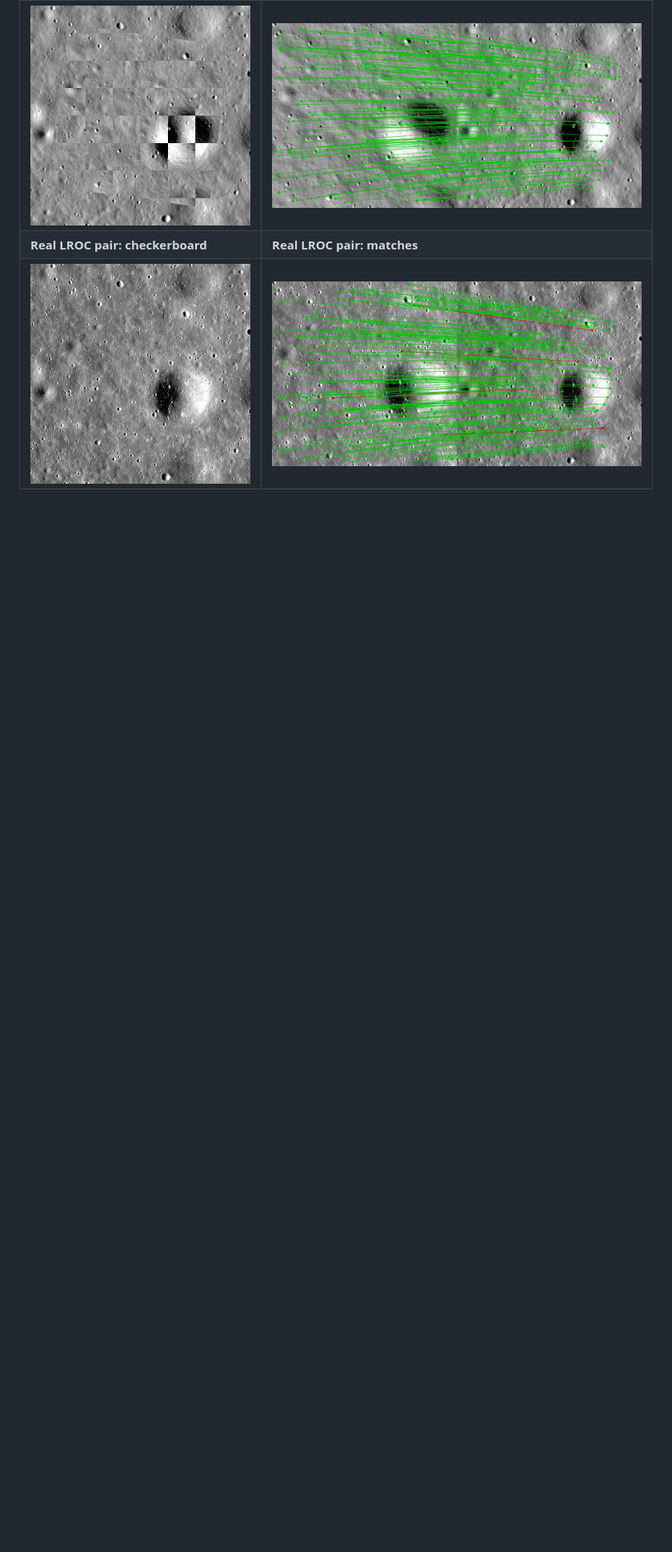
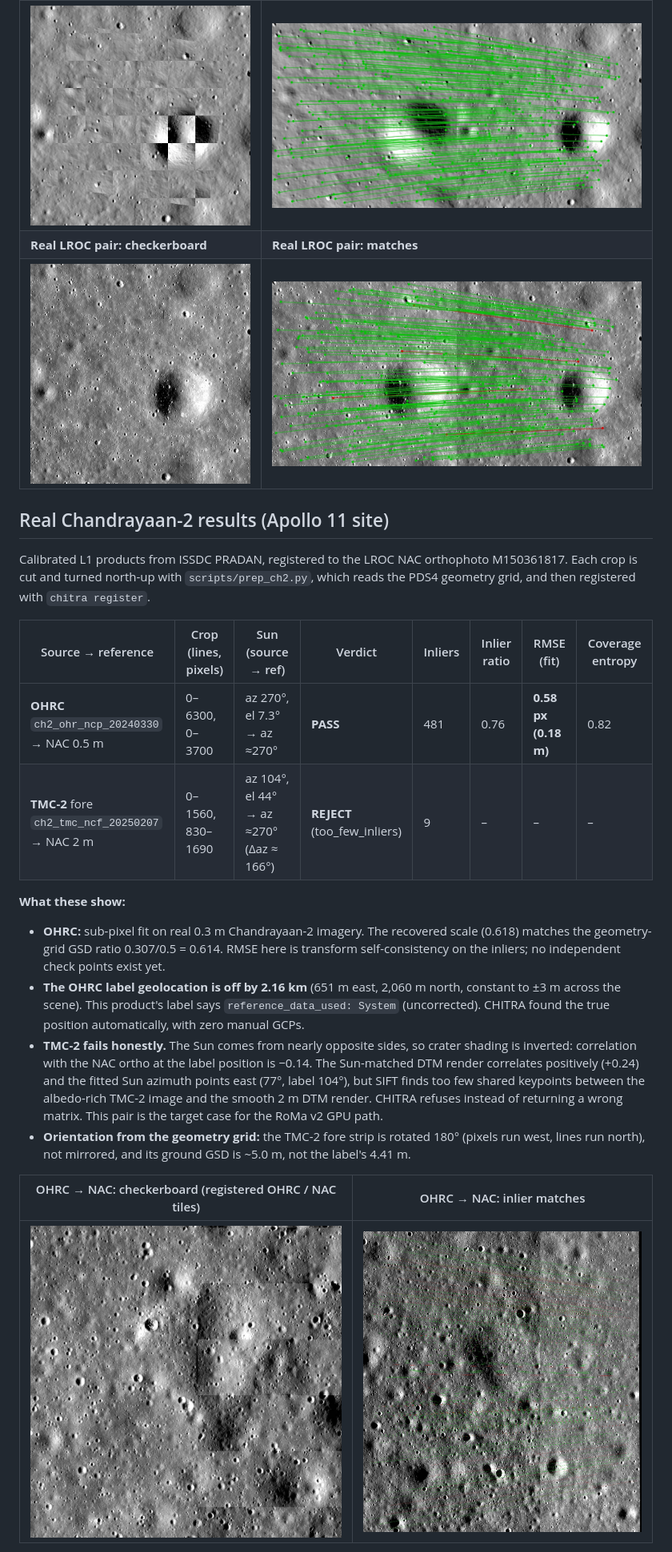
Before and after one commit to kavyanshops/project-chitra, a Markdown page: README.md, the part around one of its changes. Shown at 80% size. Rendered like a GitHub page; pictures changed too: docs/img/ohrc_checkerboard.jpg (added), docs/img/ohrc_overlay_matches.jpg (added); blank space fills up the shorter version.

```diff
--- a/README.md
+++ b/README.md
@@ -65,3 +65,24 @@ The full table, including the "without grid balancing" ablation, is written to `
 | ![](docs/img/syn_daz150_checkerboard.jpg) | ![](docs/img/syn_daz150_overlay_matches.jpg) |
 | **Real LROC pair: checkerboard** | **Real LROC pair: matches** |
 | ![](docs/img/real_nac_checkerboard.jpg) | ![](docs/img/real_nac_overlay_matches.jpg) |
+
+## Real Chandrayaan-2 results (Apollo 11 site)
+
+Calibrated L1 products from ISSDC PRADAN, registered to the LROC NAC orthophoto M150361817. Each crop is cut and turned north-up
+with `scripts/prep_ch2.py`, which reads the PDS4 geometry grid, and then registered with `chitra register`.
+
+| Source → reference | Crop (lines, pixels) | Sun (source → ref) | Verdict | Inliers | Inlier ratio | RMSE (fit) | Coverage entropy |
+|---|---|---|---|---|---|---|---|
+| **OHRC** `ch2_ohr_ncp_20240330` → NAC 0.5 m | 0–6300, 0–3700 | az 270°, el 7.3° → az ≈270° | **PASS** | 481 | 0.76 | **0.58 px (0.18 m)** | 0.82 |
+| **TMC-2** fore `ch2_tmc_ncf_20250207` → NAC 2 m | 0–1560, 830–1690 | az 104°, el 44° → az ≈270° (Δaz ≈ 166°) | **REJECT** (too_few_inliers) | 9 | – | – | – |
+
+**What these show:**
+- **OHRC:** sub-pixel fit on real 0.3 m Chandrayaan-2 imagery. The recovered scale (0.618) matches the geometry-grid GSD ratio 0.307/0.5 = 0.614. RMSE here is transform self-consistency on the inliers; no independent check points exist yet.
+- **The OHRC label geolocation is off by 2.16 km** (651 m east, 2,060 m north, constant to ±3 m across the scene). This product's label says `reference_data_used: System` (uncorrected). CHITRA found the true position automatically, with zero manual GCPs.
+- **TMC-2 fails honestly.** The Sun comes from nearly opposite sides, so crater shading is inverted: correlation with the NAC ortho at the label position is −0.14. The Sun-matched DTM render correlates positively (+0.24) and the fitted Sun azimuth points east (77°, label 104°), but SIFT finds too few shared keypoints between the albedo-rich TMC-2 image and the smooth 2 m DTM render. CHITRA refuses instead of returning a wrong matrix. This pair is the target case for the RoMa v2 GPU path.
+- **Orientation from the geometry grid:** the TMC-2 fore strip is rotated 180° (pixels run west, lines run north), not mirrored, and its ground GSD is ~5.0 m, not the label's 4.41 m.
+
+| OHRC → NAC: checkerboard (registered OHRC / NAC tiles) | OHRC → NAC: inlier matches |
+|---|---|
+| ![](docs/img/ohrc_checkerboard.jpg) | ![](docs/img/ohrc_overlay_matches.jpg) |
+
```
Also changed, not shown: other parts of README.md (+12 -1 lines), 1 other file.
